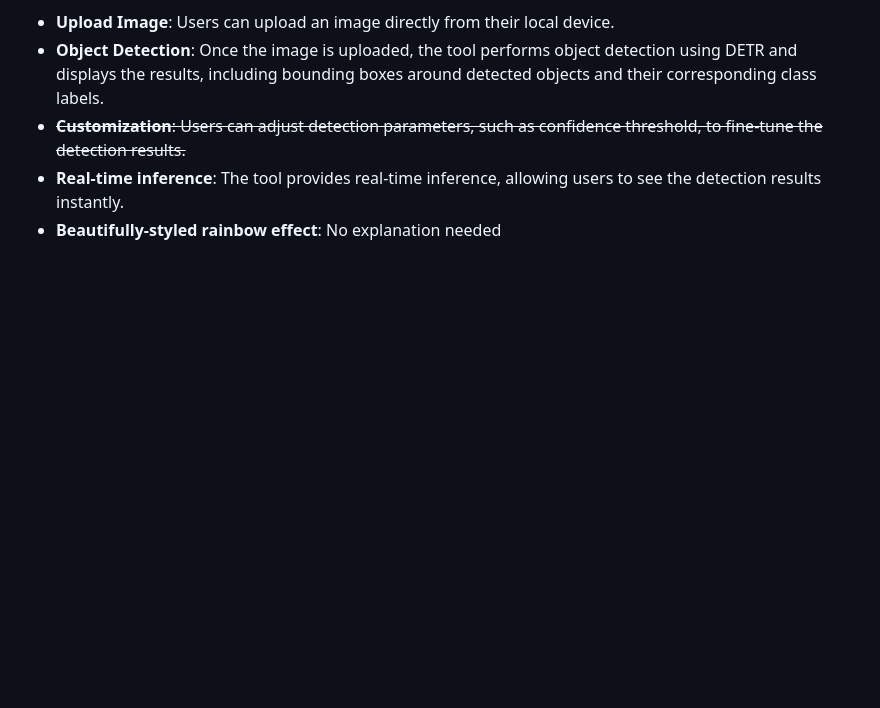
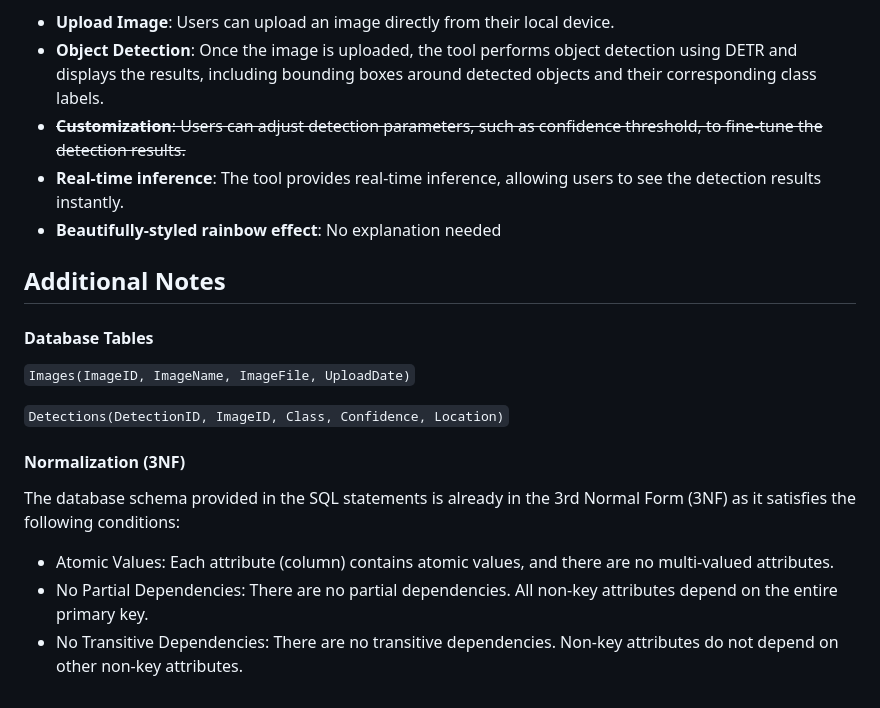
Before and after one commit to GiftedNovaHD/C1-AI, a Markdown page: README.md, the part around the change printed below. GitHub-like rendering; blank space fills up the shorter version.

```diff
--- a/README.md
+++ b/README.md
@@ -53,3 +53,16 @@ The web interface of our tool allows users to interact with the DETR model seaml
 - ~~**Customization**: Users can adjust detection parameters, such as confidence threshold, to fine-tune the detection results.~~
 - **Real-time inference**: The tool provides real-time inference, allowing users to see the detection results instantly.
 - **Beautifully-styled rainbow effect**: No explanation needed
+
+## Additional Notes
+
+#### Database Tables
+`Images(ImageID, ImageName, ImageFile, UploadDate)`
+
+`Detections(DetectionID, ImageID, Class, Confidence, Location)`
+
+#### Normalization (3NF)
+The database schema provided in the SQL statements is already in the 3rd Normal Form (3NF) as it satisfies the following conditions:
+- Atomic Values: Each attribute (column) contains atomic values, and there are no multi-valued attributes.
+- No Partial Dependencies: There are no partial dependencies. All non-key attributes depend on the entire primary key.
+- No Transitive Dependencies: There are no transitive dependencies. Non-key attributes do not depend on other non-key attributes.
```
Also changed, not shown: other parts of README.md (+1 -1 lines).
